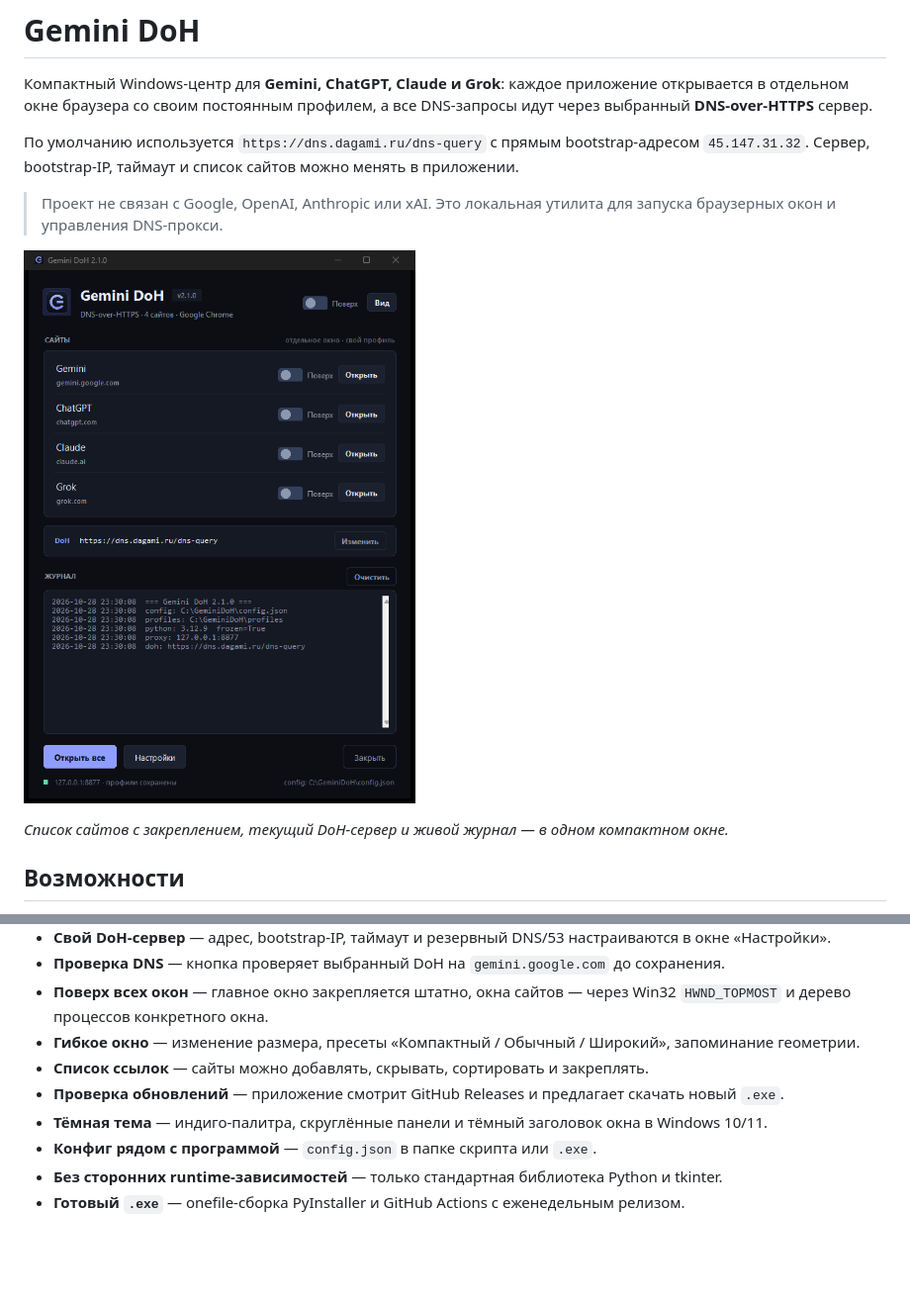
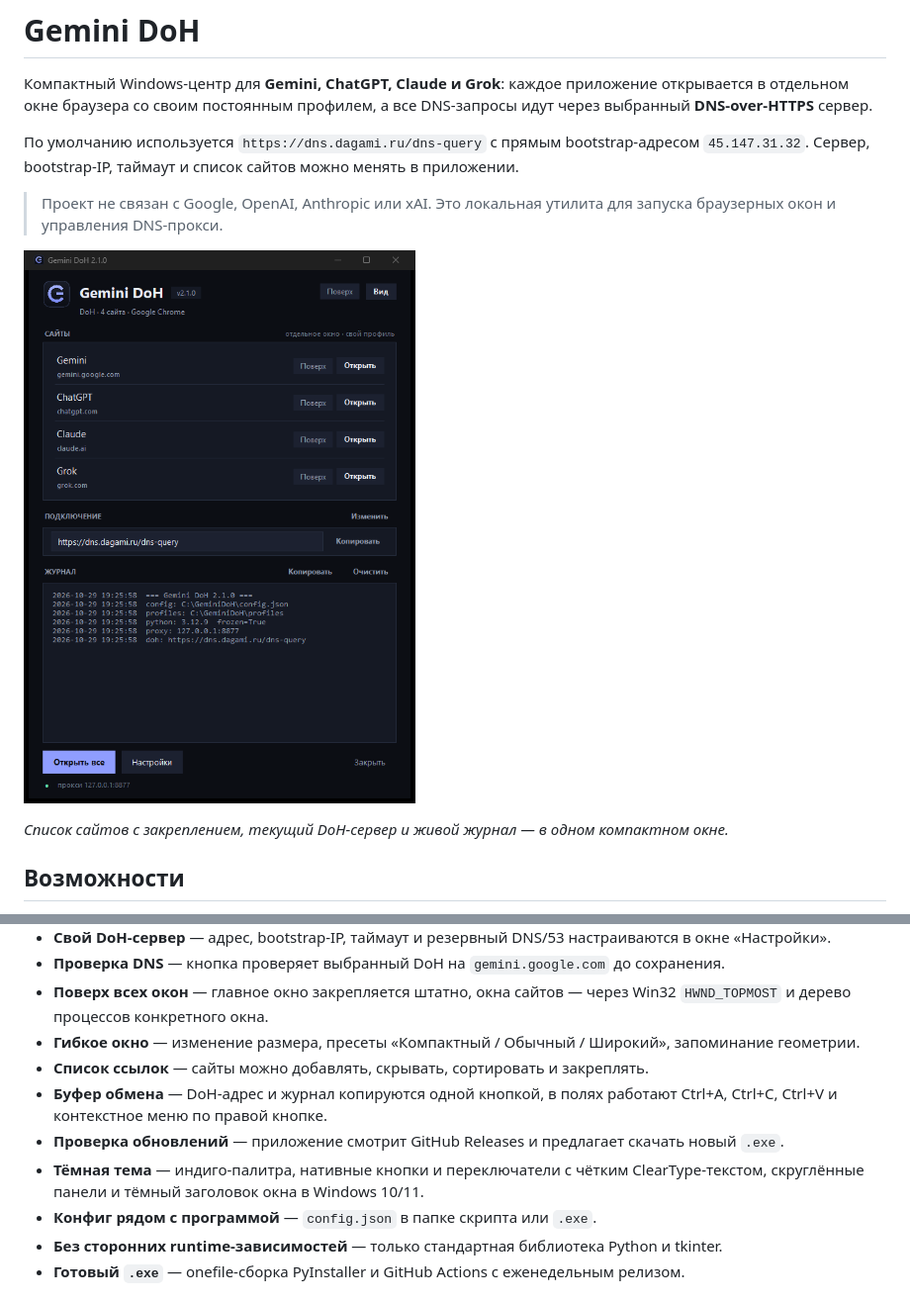
Before and after one commit to Exslayder/synapse, a Markdown page: README.md, 2 parts joined by grey strips. Shown: that part at 99% size. GitHub-like rendering; pictures changed too: assets/screenshot-main.png; blank space fills up the shorter version.

```diff
--- a/README.md
+++ b/README.md
@@ -20,8 +20,9 @@
 - **Поверх всех окон** — главное окно закрепляется штатно, окна сайтов — через Win32 `HWND_TOPMOST` и дерево процессов конкретного окна.
 - **Гибкое окно** — изменение размера, пресеты «Компактный / Обычный / Широкий», запоминание геометрии.
 - **Список ссылок** — сайты можно добавлять, скрывать, сортировать и закреплять.
+- **Буфер обмена** — DoH-адрес и журнал копируются одной кнопкой, в полях работают Ctrl+A, Ctrl+C, Ctrl+V и контекстное меню по правой кнопке.
 - **Проверка обновлений** — приложение смотрит GitHub Releases и предлагает скачать новый `.exe`.
-- **Тёмная тема** — индиго-палитра, скруглённые панели и тёмный заголовок окна в Windows 10/11.
+- **Тёмная тема** — индиго-палитра, нативные кнопки и переключатели с чётким ClearType-текстом, скруглённые панели и тёмный заголовок окна в Windows 10/11.
 - **Конфиг рядом с программой** — `config.json` в папке скрипта или `.exe`.
 - **Без сторонних runtime-зависимостей** — только стандартная библиотека Python и tkinter.
 - **Готовый `.exe`** — onefile-сборка PyInstaller и GitHub Actions с еженедельным релизом.
```
Also changed, not shown: CHANGELOG.md (+4 -1 lines), 5 other files.
